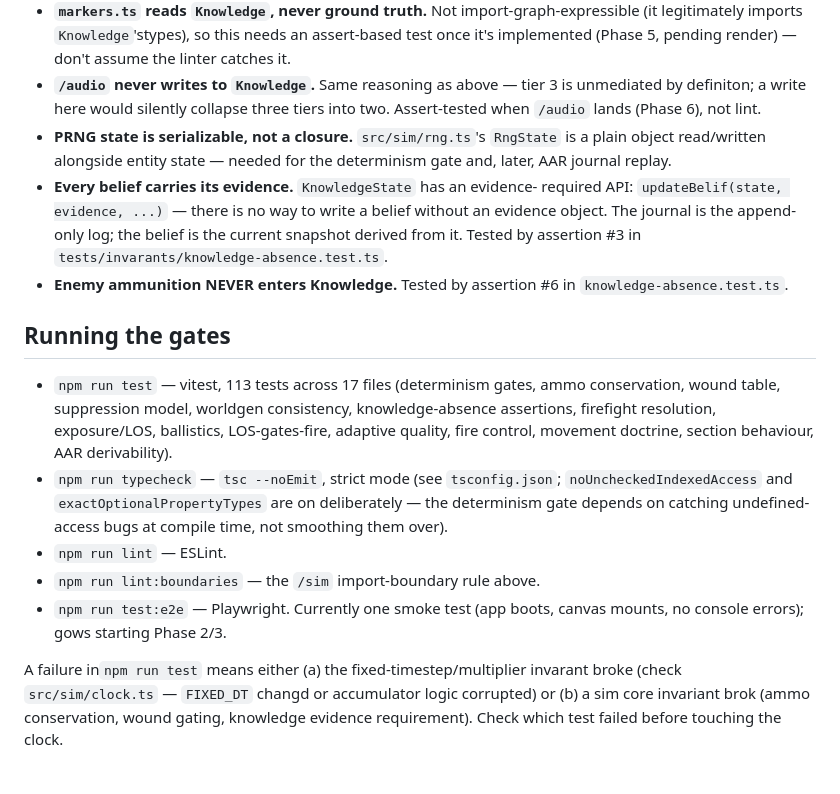
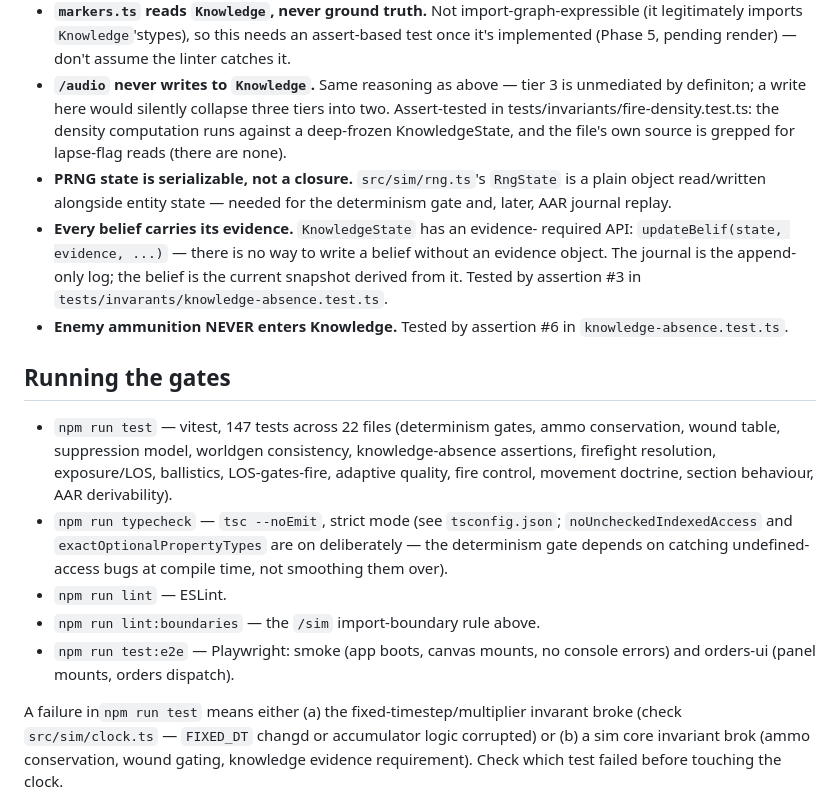
Before and after one commit to dwwoods/SectAtk, a Markdown page: CLAUDE.md, the part around one of its changes. Drawn GitHub-style; blank space fills up the shorter version.

```diff
--- a/CLAUDE.md
+++ b/CLAUDE.md
@@ -134,7 +150,9 @@ Phase 2 render: terrain/grass/atmosphere/post ported + adaptive quality;
   render) —don't assume the linter catches it.
 - **`/audio` never writes to `Knowledge`.** Same reasoning as above — tier 3
   is unmediated by definiton; a write here would silently collapse three
-  tiers into two. Assert-tested when `/audio` lands (Phase 6), not lint.
+  tiers into two. Assert-tested in tests/invariants/fire-density.test.ts:
+  the density computation runs against a deep-frozen KnowledgeState, and
+  the file's own source is grepped for lapse-flag reads (there are none).
 - **PRNG state is serializable, not a closure.** `src/sim/rng.ts`'s
   `RngState` is a plain object read/written alongside entity state — needed
   for the determinism gate and, later, AAR journal replay.
@@ -148,7 +166,7 @@ Phase 2 render: terrain/grass/atmosphere/post ported + adaptive quality;
 
 ## Running the gates
 
-- `npm run test` — vitest, 113 tests across 17 files (determinism gates,
+- `npm run test` — vitest, 147 tests across 22 files (determinism gates,
   ammo conservation, wound table, suppression model, worldgen consistency,
   knowledge-absence assertions, firefight resolution, exposure/LOS,
   ballistics, LOS-gates-fire, adaptive quality, fire control, movement
@@ -159,8 +177,8 @@ Phase 2 render: terrain/grass/atmosphere/post ported + adaptive quality;
   bugs at compile time, not smoothing them over).
 - `npm run lint` — ESLint.
 - `npm run lint:boundaries` — the `/sim` import-boundary rule above.
-- `npm run test:e2e` — Playwright. Currently one smoke test (app boots,
-  canvas mounts, no console errors); gows starting Phase 2/3.
+- `npm run test:e2e` — Playwright: smoke (app boots, canvas mounts, no
+  console errors) and orders-ui (panel mounts, orders dispatch).
 
 A failure in`npm run test` means either (a) the fixed-timestep/multiplier
 invarant broke (check `src/sim/clock.ts` — `FIXED_DT` changd or accumulator
```
Also changed, not shown: other parts of CLAUDE.md (+30 -14 lines), completed.md (+29 -0 lines).
